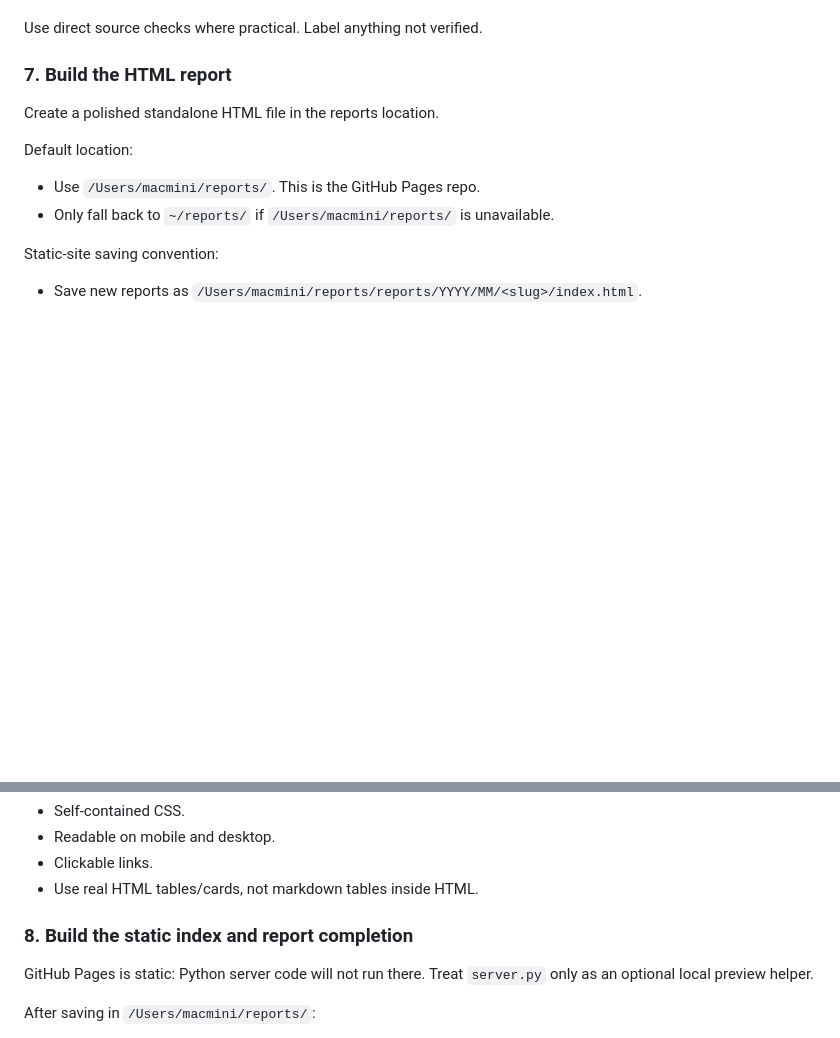
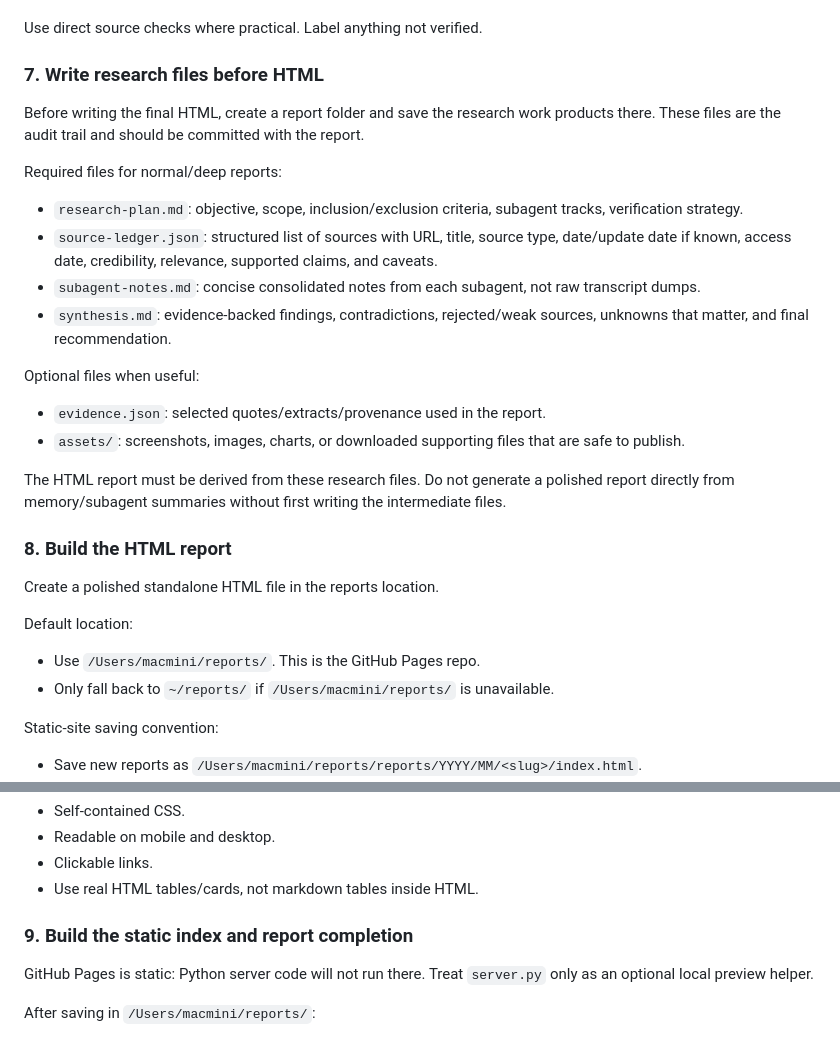
Before and after one commit to clawdude/reports, a Markdown page: OPENCLAW_RESEARCH_SKILL.md, 2 parts joined by grey strips. Drawn GitHub-style; blank space fills up the shorter version.

Commit message:
Require research files before report HTML

```diff
--- a/OPENCLAW_RESEARCH_SKILL.md
+++ b/OPENCLAW_RESEARCH_SKILL.md
@@ -133,7 +133,23 @@ Directly verify claims that materially affect the conclusion, such as:
 
 Use direct source checks where practical. Label anything not verified.
 
-### 7. Build the HTML report
+### 7. Write research files before HTML
+
+Before writing the final HTML, create a report folder and save the research work products there. These files are the audit trail and should be committed with the report.
+
+Required files for normal/deep reports:
+- `research-plan.md`: objective, scope, inclusion/exclusion criteria, subagent tracks, verification strategy.
+- `source-ledger.json`: structured list of sources with URL, title, source type, date/update date if known, access date, credibility, relevance, supported claims, and caveats.
+- `subagent-notes.md`: concise consolidated notes from each subagent, not raw transcript dumps.
+- `synthesis.md`: evidence-backed findings, contradictions, rejected/weak sources, unknowns that matter, and final recommendation.
+
+Optional files when useful:
+- `evidence.json`: selected quotes/extracts/provenance used in the report.
+- `assets/`: screenshots, images, charts, or downloaded supporting files that are safe to publish.
+
+The HTML report must be derived from these research files. Do not generate a polished report directly from memory/subagent summaries without first writing the intermediate files.
+
+### 8. Build the HTML report
 
 Create a polished standalone HTML file in the reports location.
 
@@ -167,7 +183,7 @@ Style requirements:
 - Clickable links.
 - Use real HTML tables/cards, not markdown tables inside HTML.
 
-### 8. Build the static index and report completion
+### 9. Build the static index and report completion
 
 GitHub Pages is static: Python server code will not run there. Treat `server.py` only as an optional local preview helper.
 
```
